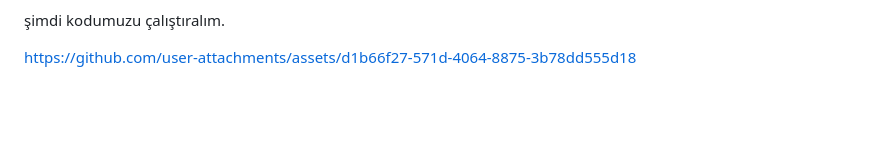
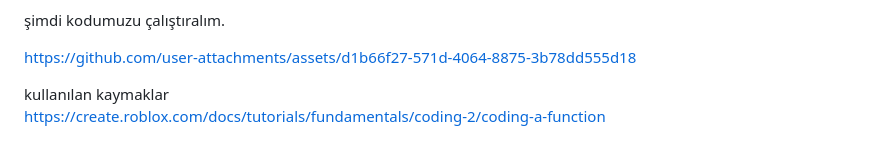
Before and after one commit to NATO4100/luau-turkce-dokumasyon, a Markdown page: Functions.md, the part around the change. Rendered like a GitHub page; blank space fills up the shorter version.

```diff
--- a/Functions.md
+++ b/Functions.md
@@ -124,3 +124,6 @@ bu kod satırında, eğer Humanoid bulursan, Humanoid.Health = 0 yap yani oyunun
 
 
 https://github.com/user-attachments/assets/d1b66f27-571d-4064-8875-3b78dd555d18
+
+kullanılan kaymaklar
+https://create.roblox.com/docs/tutorials/fundamentals/coding-2/coding-a-function
```
